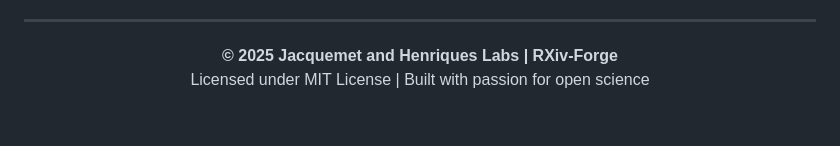
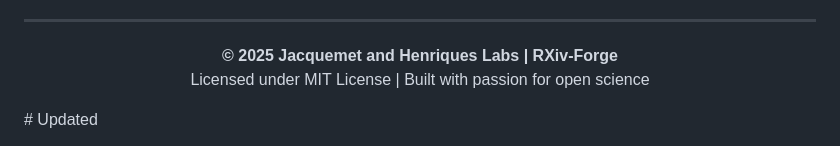
Before and after one commit to paxcalpt/rxiv-maker, a Markdown page: README.md, the part around the change. Drawn GitHub-style; blank space fills up the shorter version.

Commit message:
Make a test commit to demonstrate version incrementing

```diff
--- a/README.md
+++ b/README.md
@@ -881,4 +881,4 @@ MIT License - see [LICENSE](LICENSE) for details.
 **© 2025 Jacquemet and Henriques Labs | RXiv-Forge**
 Licensed under MIT License | Built with passion for open science
 
-</div>
+</div># Updated
```
